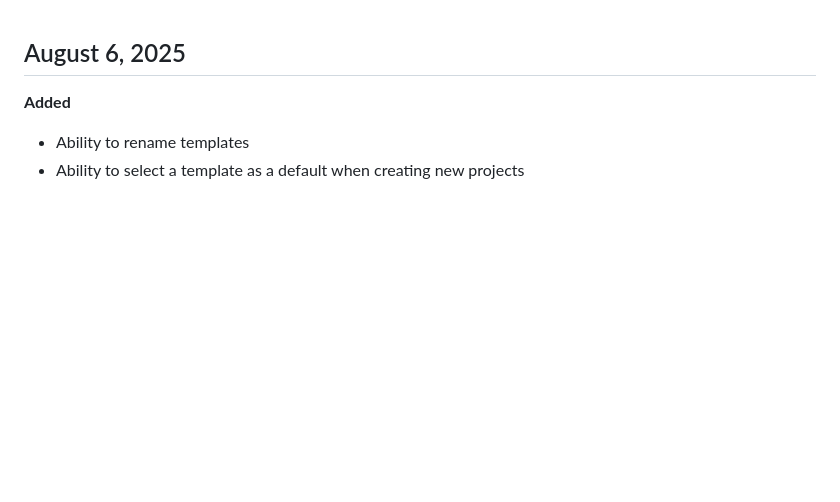
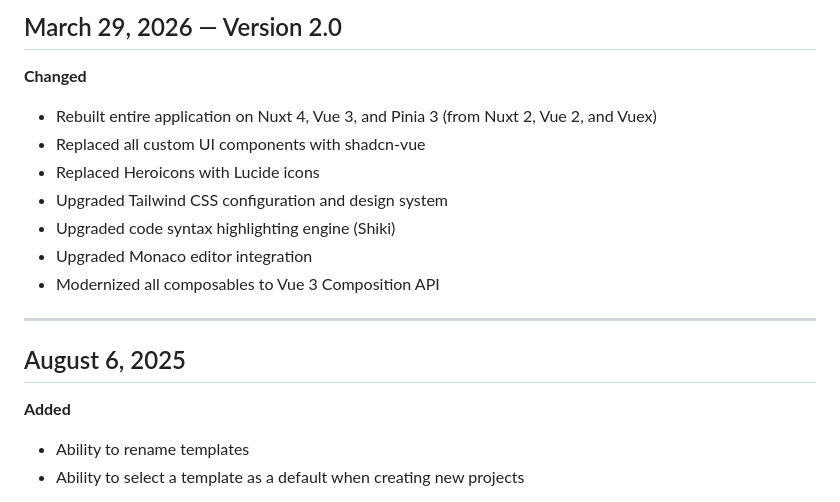
Before and after one commit to stevebauman/showcode, a Markdown page: app/content/changelog.md, the part around the change. GitHub-like rendering; blank space fills up the shorter version.

```diff
--- a/app/content/changelog.md
+++ b/app/content/changelog.md
@@ -1,3 +1,17 @@
+## March 29, 2026 — Version 2.0
+
+**Changed**
+
+- Rebuilt entire application on Nuxt 4, Vue 3, and Pinia 3 (from Nuxt 2, Vue 2, and Vuex)
+- Replaced all custom UI components with shadcn-vue
+- Replaced Heroicons with Lucide icons
+- Upgraded Tailwind CSS configuration and design system
+- Upgraded code syntax highlighting engine (Shiki)
+- Upgraded Monaco editor integration
+- Modernized all composables to Vue 3 Composition API
+
+---
+
 ## August 6, 2025
 
 **Added**
```
